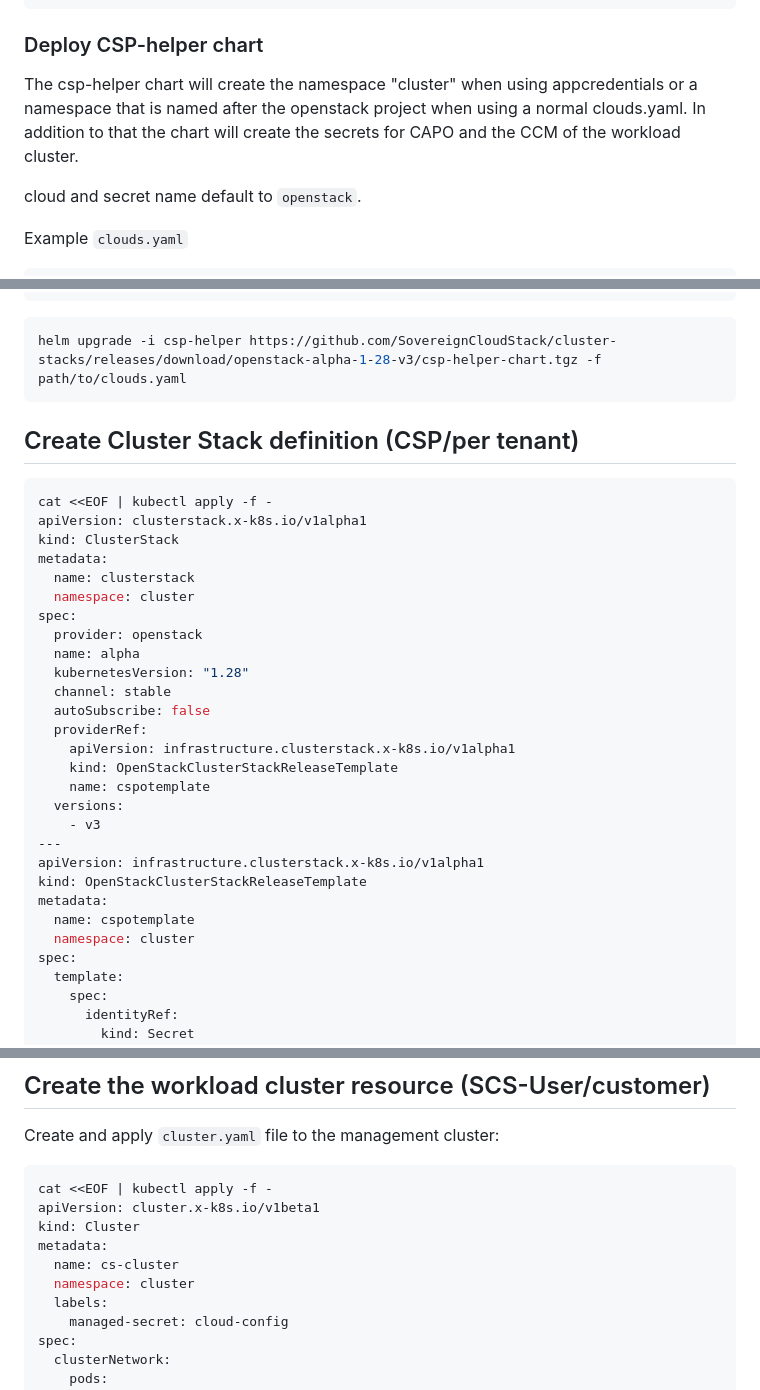
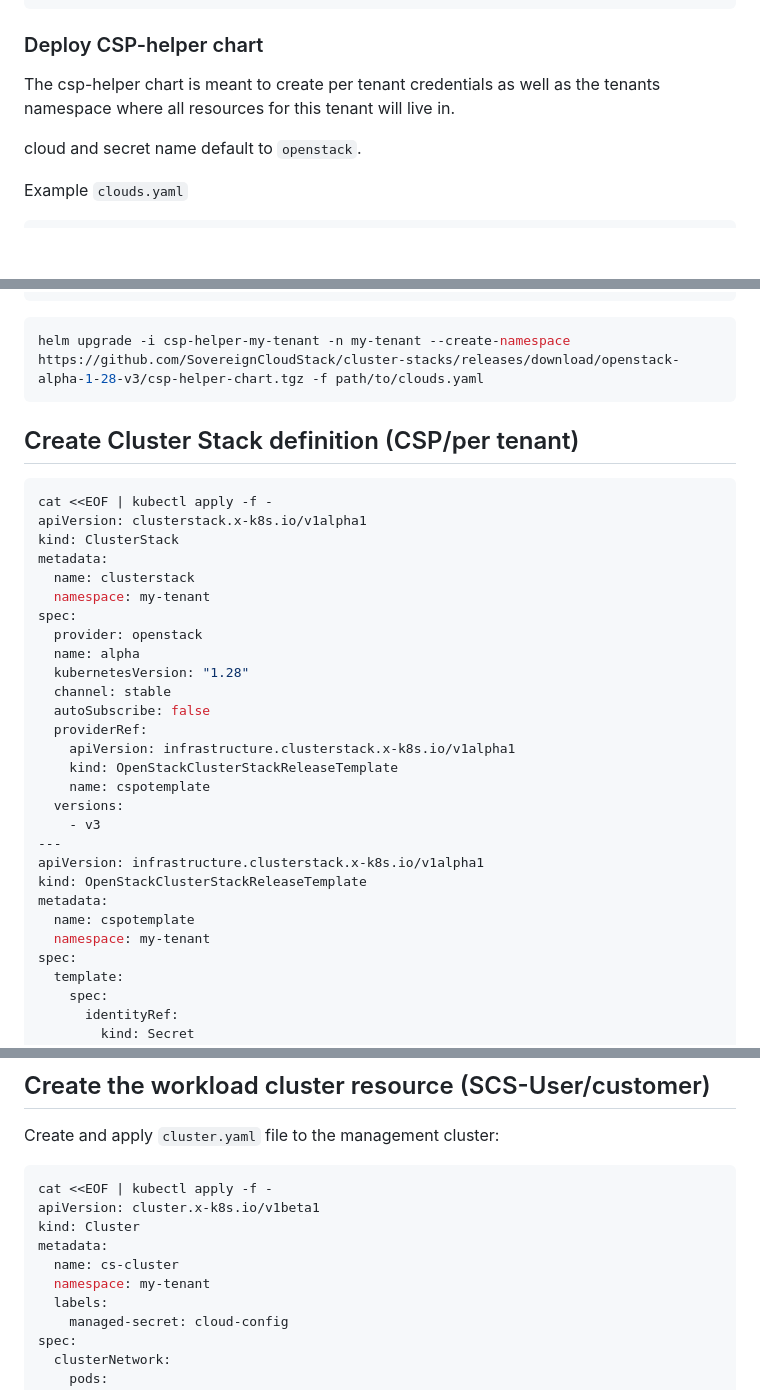
Before and after one commit to SovereignCloudStack/cluster-stacks, a Markdown page: docs/quickstart.md, 3 parts joined by grey strips. Drawn GitHub-style; blank space fills up the shorter version.

Commit message:
Adds documentation for the new csp-helper-chart
Signed-off-by: Malte Münch <muench@b1-systems.de>

````diff
--- a/docs/quickstart.md
+++ b/docs/quickstart.md
@@ -72,7 +72,7 @@ curl -sSL https://github.com/sovereignCloudStack/cluster-stack-provider-openstac
 ```
 
 ### Deploy CSP-helper chart
-The csp-helper chart will create the namespace "cluster" when using appcredentials or a namespace that is named after the openstack project when using a normal clouds.yaml. In addition to that the chart will create the secrets for CAPO and the CCM of the workload cluster.
+The csp-helper chart is meant to create per tenant credentials as well as the tenants namespace where all resources for this tenant will live in.
 
 cloud and secret name default to `openstack`.
 
@@ -92,7 +92,7 @@ clouds:
 ```
 
 ```bash
-helm upgrade -i csp-helper https://github.com/SovereignCloudStack/cluster-stacks/releases/download/openstack-alpha-1-28-v3/csp-helper-chart.tgz -f path/to/clouds.yaml
+helm upgrade -i csp-helper-my-tenant -n my-tenant --create-namespace https://github.com/SovereignCloudStack/cluster-stacks/releases/download/openstack-alpha-1-28-v3/csp-helper-chart.tgz -f path/to/clouds.yaml
 ```
 
 ## Create Cluster Stack definition (CSP/per tenant)
@@ -103,7 +103,7 @@ apiVersion: clusterstack.x-k8s.io/v1alpha1
 kind: ClusterStack
 metadata:
   name: clusterstack
-  namespace: cluster
+  namespace: my-tenant
 spec:
   provider: openstack
   name: alpha
@@ -121,7 +121,7 @@ apiVersion: infrastructure.clusterstack.x-k8s.io/v1alpha1
 kind: OpenStackClusterStackReleaseTemplate
 metadata:
   name: cspotemplate
-  namespace: cluster
+  namespace: my-tenant
 spec:
   template:
     spec:
@@ -146,7 +146,7 @@ apiVersion: cluster.x-k8s.io/v1beta1
 kind: Cluster
 metadata:
   name: cs-cluster
-  namespace: cluster
+  namespace: my-tenant
   labels:
     managed-secret: cloud-config
 spec:
````
